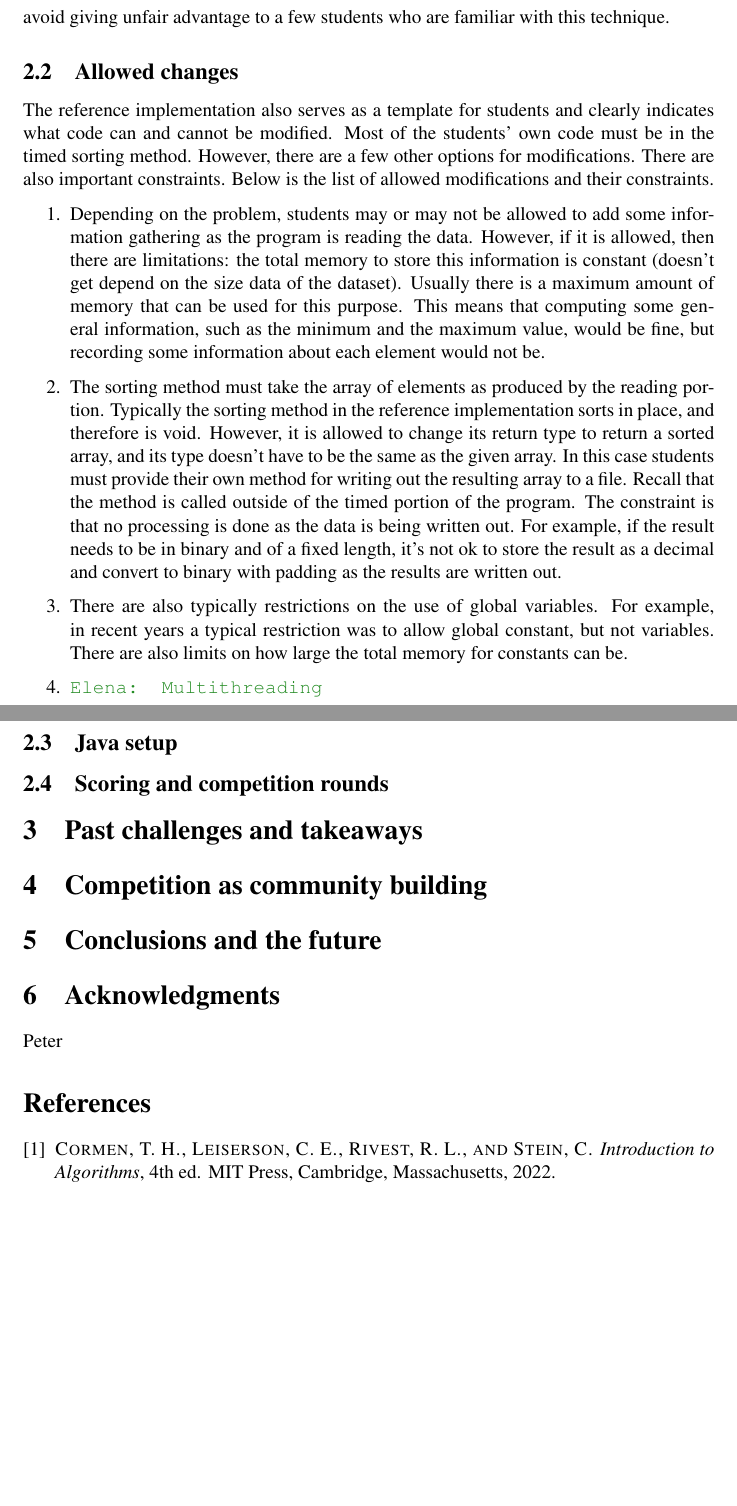
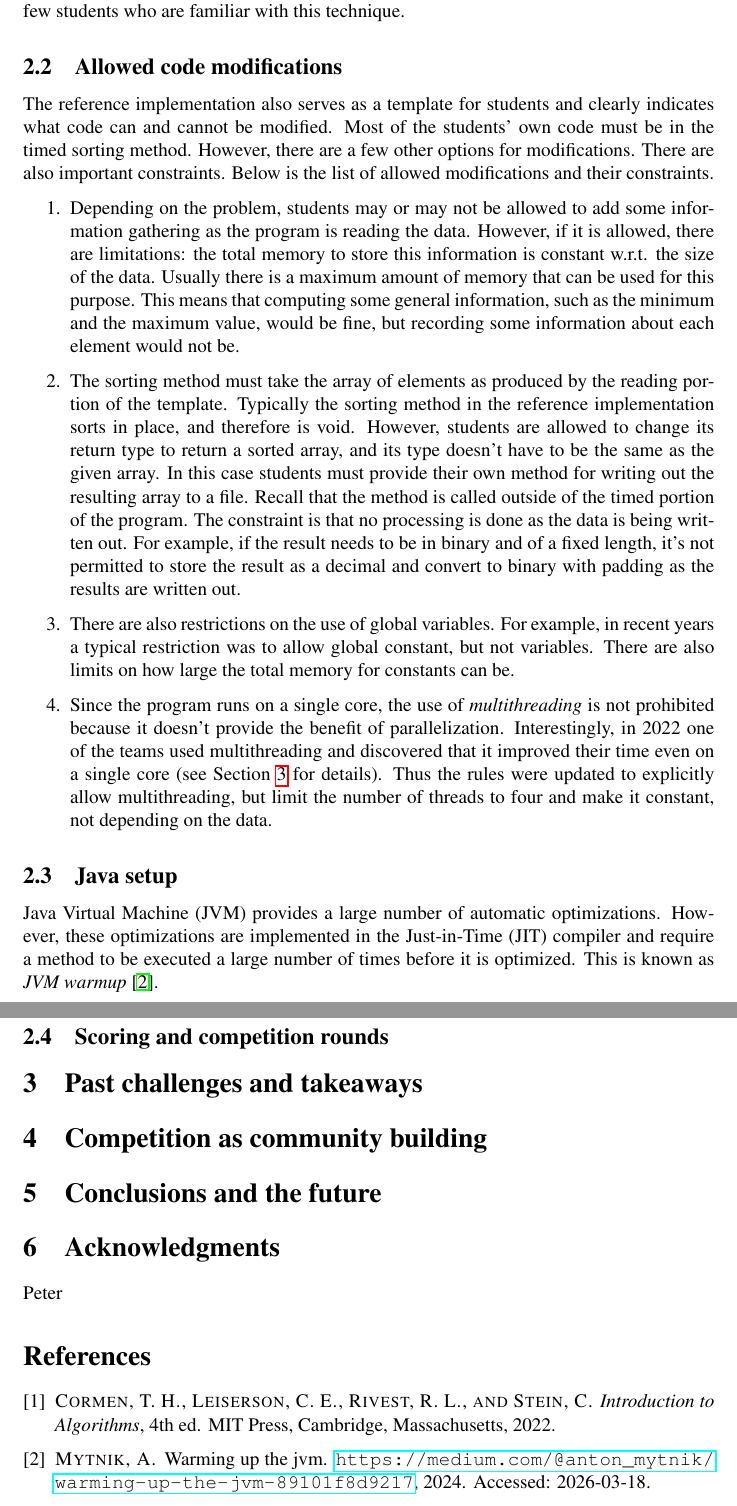
Before and after one commit to elenam/MICS2026SortingCompetitionPaper, a LaTeX document (MICS2026Sorting.tex): two parts of pages 4 and 5 of 5, joined at a grey line, cut so that both start at the same text, the shorter picture padded with empty space. Compiled offline with pdfLaTeX.

Commit message:
edits + start on JVM subsection

```diff
--- a/MICS2026Sorting.tex
+++ b/MICS2026Sorting.tex
@@ -149,18 +149,19 @@ In the first couple of years of the competition students had to write their own
 
 In the recent years I also started providing a data generator. There usually are data parameters that can come from specified ranges, and data often follows specific distributions. Statistical properties of data can be important, and many top-scoring algorithms adjust to specific parameters (for example, they may be different for shorter strings than for longer ones). Providing a data generator allows students to study the problem space on their own.
 
-An important feature of the competition is that the sorting program is ran pinned to a single core, so  parallelization is not beneficial. The reason for this restriction is to keep the competition within the scope of the material covered in the first two chapters of~\cite{CLRS} and to avoid giving unfair advantage to a few students who are familiar with this technique.
+An important feature of the competition is that the sorting program is ran pinned to a single core using Unix \texttt{taskset -c 0} command, so parallelization is not an optimization option. The reason for this restriction is to keep the competition within the scope of the material covered in the first two chapters of~\cite{CLRS} and to avoid giving unfair advantage to a few students who are familiar with this technique.
 
-\subsection{Allowed changes}\label{subsec:allowed-features}
+\subsection{Allowed code modifications}\label{subsec:allowed-features}
 The reference implementation also serves as a template for students and clearly indicates what code can and cannot be modified. Most of the students' own code must be in the timed sorting method. However, there are a few other options for modifications. There are also important constraints. Below is the list of allowed modifications and their constraints.
 \begin{enumerate}
-\item Depending on the problem, students may or may not be allowed to add some information gathering as the program is reading the data. However, if it is allowed, then there are limitations:  the total memory to store this information is constant (doesn't get depend on the size data of the dataset). Usually there is a maximum amount of memory that can be used for this purpose. This means that computing some general information, such as the minimum and the maximum value, would be fine, but recording some information about each element would not be.
-\item The sorting method must take the array of elements as produced by the reading portion. Typically the sorting method in the reference implementation sorts in place, and therefore is void. However, it is allowed to change its return type to return a sorted array, and its type doesn't have to be the same as the given array. In this case students must provide their own method for writing out the resulting array to a file. Recall that the method is called outside of the timed portion of the program. The constraint is that no processing is done as the data is being written out. For example, if the result needs to be in binary and of a fixed length, it's not ok to store the result as a decimal and convert to binary with padding as the results are written out.
-\item There are also typically restrictions on the use of global variables. For example, in recent years a typical restriction was to allow global constant, but not variables. There are also limits on how large the total memory for constants can be.
-\item \emcomment{Multithreading}
+\item Depending on the problem, students may or may not be allowed to add some information gathering as the program is reading the data. However, if it is allowed,  there are limitations:  the total memory to store this information is constant w.r.t. the size of the data. Usually there is a maximum amount of memory that can be used for this purpose. This means that computing some general information, such as the minimum and the maximum value, would be fine, but recording some information about each element would not be.
+\item The sorting method must take the array of elements as produced by the reading portion of the template. Typically the sorting method in the reference implementation sorts in place, and therefore is void. However, students are allowed to change its return type to return a sorted array, and its type doesn't have to be the same as the given array. In this case students must provide their own method for writing out the resulting array to a file. Recall that the method is called outside of the timed portion of the program. The constraint is that no processing is done as the data is being written out. For example, if the result needs to be in binary and of a fixed length, it's not permitted to store the result as a decimal and convert to binary with padding as the results are written out.
+\item  There are also restrictions on the use of global variables. For example, in recent years a typical restriction was to allow global constant, but not variables. There are also limits on how large the total memory for constants can be.
+\item Since the program runs on a single core, the use of \textit{multithreading} is not prohibited because it doesn't provide the benefit of parallelization.  Interestingly, in 2022 one of the teams used multithreading and discovered that it improved their time even on a single core (see Section~\ref{sec:past} for details). Thus the rules were updated to explicitly allow multithreading, but limit the number of threads to four and make it constant, not depending on the data.
 \end{enumerate}
 
 \subsection{Java setup}\label{subsec:java-setup}
+Java Virtual Machine (JVM) provides a large number of automatic optimizations.  However, these optimizations are implemented in the Just-in-Time (JIT) compiler and require a method to be executed a large number of times before it is optimized. This is known as \textit{JVM warmup}~\cite{warmup}.
 
 \subsection{Scoring and competition rounds}\label{subsec:rounds}
 
```
Also changed, not shown: MICS2026Sorting.bib (+8 -0 lines).
